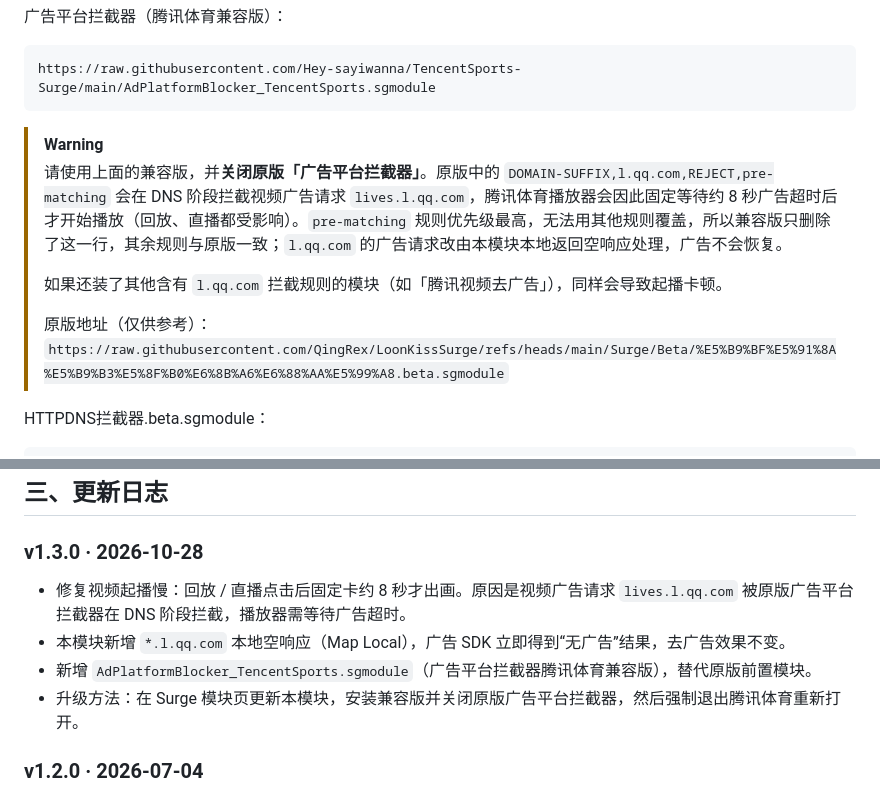
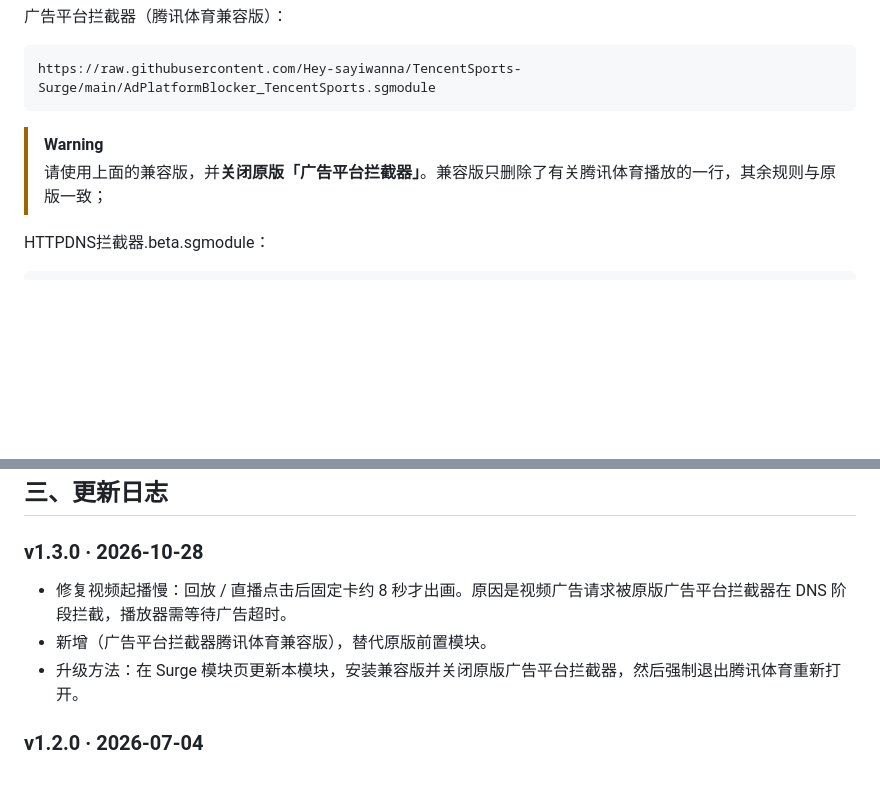
Before and after one commit to Hey-sayiwanna/TencentSports-Surge, a Markdown page: README.md, 2 parts joined by grey strips. Drawn GitHub-style; blank space fills up the shorter version.

````diff
--- a/README.md
+++ b/README.md
@@ -19,11 +19,7 @@ https://raw.githubusercontent.com/Hey-sayiwanna/TencentSports-Surge/main/AdPlatf
 ```
 
 > [!WARNING]
-> 请使用上面的兼容版，并**关闭原版「广告平台拦截器」**。原版中的 `DOMAIN-SUFFIX,l.qq.com,REJECT,pre-matching` 会在 DNS 阶段拦截视频广告请求 `lives.l.qq.com`，腾讯体育播放器会因此固定等待约 8 秒广告超时后才开始播放（回放、直播都受影响）。`pre-matching` 规则优先级最高，无法用其他规则覆盖，所以兼容版只删除了这一行，其余规则与原版一致；`l.qq.com` 的广告请求改由本模块本地返回空响应处理，广告不会恢复。
->
-> 如果还装了其他含有 `l.qq.com` 拦截规则的模块（如「腾讯视频去广告」），同样会导致起播卡顿。
->
-> 原版地址（仅供参考）：`https://raw.githubusercontent.com/QingRex/LoonKissSurge/refs/heads/main/Surge/Beta/%E5%B9%BF%E5%91%8A%E5%B9%B3%E5%8F%B0%E6%8B%A6%E6%88%AA%E5%99%A8.beta.sgmodule`
+> 请使用上面的兼容版，并**关闭原版「广告平台拦截器」**。兼容版只删除了有关腾讯体育播放的一行，其余规则与原版一致；
 
 HTTPDNS拦截器.beta.sgmodule：
 
@@ -52,9 +48,8 @@ https://raw.githubusercontent.com/Hey-sayiwanna/TencentSports-Surge/main/Tencent
 
 ### v1.3.0 · 2026-10-28
 
-- 修复视频起播慢：回放 / 直播点击后固定卡约 8 秒才出画。原因是视频广告请求 `lives.l.qq.com` 被原版广告平台拦截器在 DNS 阶段拦截，播放器需等待广告超时。
-- 本模块新增 `*.l.qq.com` 本地空响应（Map Local），广告 SDK 立即得到“无广告”结果，去广告效果不变。
-- 新增 `AdPlatformBlocker_TencentSports.sgmodule`（广告平台拦截器腾讯体育兼容版），替代原版前置模块。
+- 修复视频起播慢：回放 / 直播点击后固定卡约 8 秒才出画。原因是视频广告请求被原版广告平台拦截器在 DNS 阶段拦截，播放器需等待广告超时。
+- 新增（广告平台拦截器腾讯体育兼容版），替代原版前置模块。
 - 升级方法：在 Surge 模块页更新本模块，安装兼容版并关闭原版广告平台拦截器，然后强制退出腾讯体育重新打开。
 
 ### v1.2.0 · 2026-07-04
````
